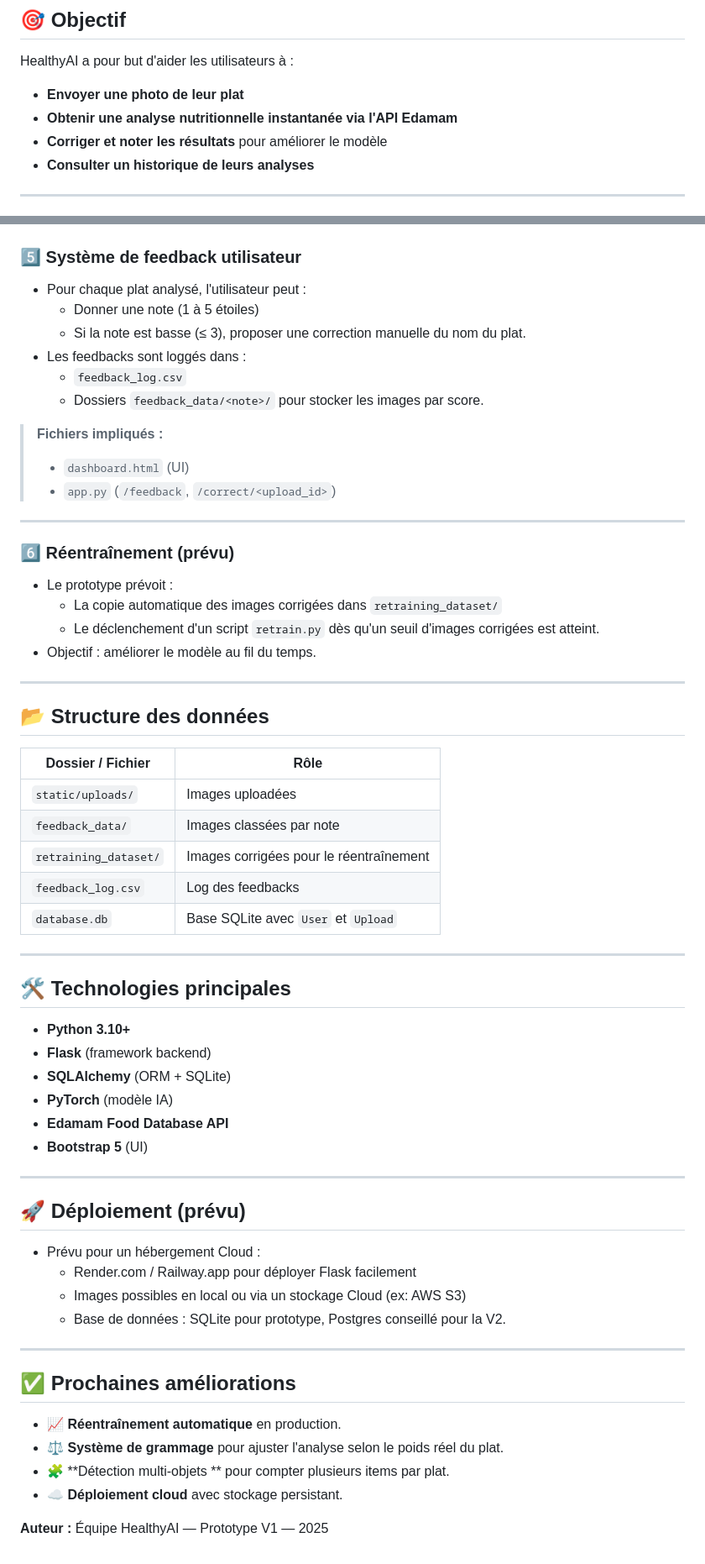
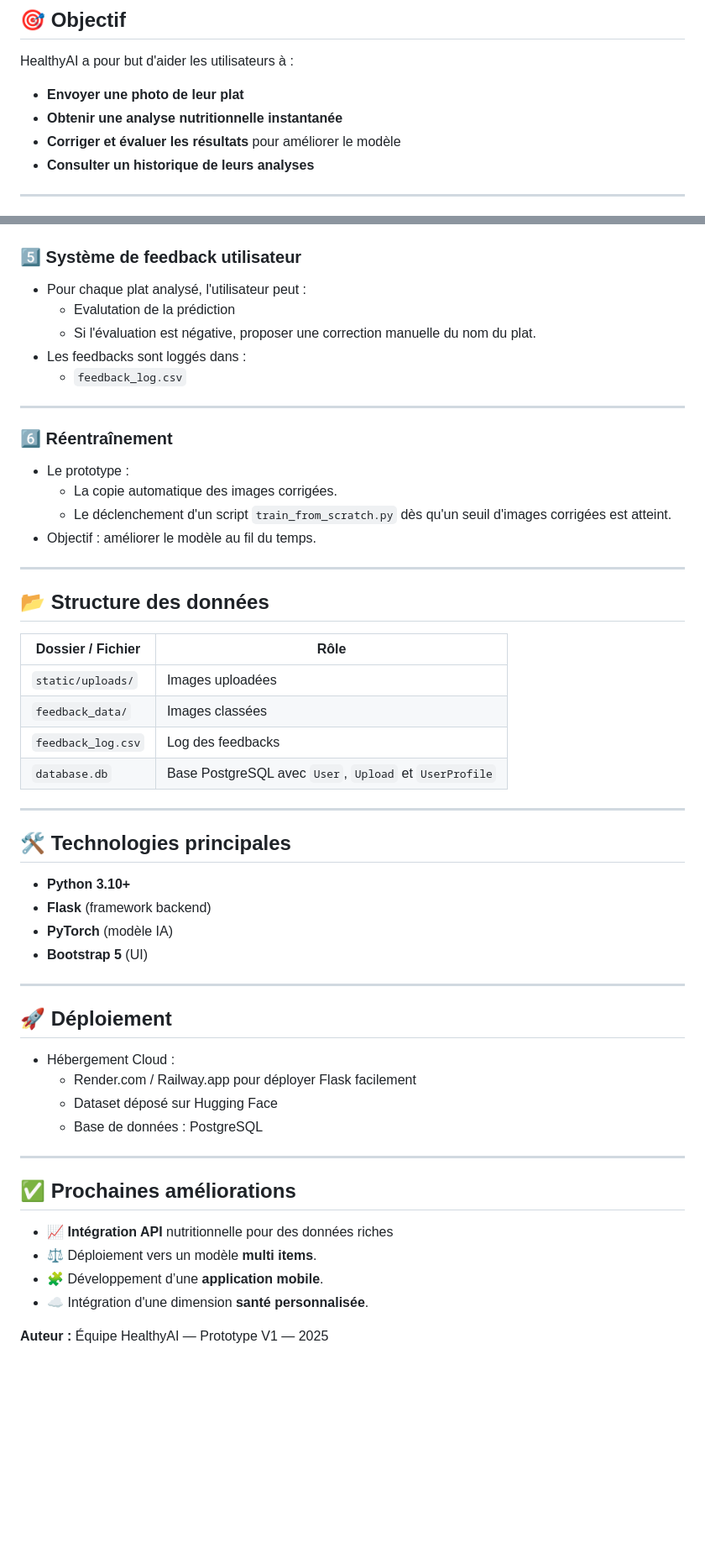
Before and after one commit to Omonstr0/HealthyAI, a Markdown page: README.md, 2 parts joined by grey strips. Shown at 84% size. Rendered like a GitHub page; blank space fills up the shorter version.

```diff
--- a/README.md
+++ b/README.md
@@ -10,8 +10,8 @@ dataset : https://www.kaggle.com/datasets/dansbecker/food-101?resource=download
 
 HealthyAI a pour but d'aider les utilisateurs à :
 - **Envoyer une photo de leur plat**
-- **Obtenir une analyse nutritionnelle instantanée via l'API Edamam**
-- **Corriger et noter les résultats** pour améliorer le modèle
+- **Obtenir une analyse nutritionnelle instantanée**
+- **Corriger et évaluer les résultats** pour améliorer le modèle
 - **Consulter un historique de leurs analyses**
 
 ---
@@ -69,22 +70,17 @@ HealthyAI a pour but d'aider les utilisateurs à :
 
 ### 5️⃣ **Système de feedback utilisateur**
 - Pour chaque plat analysé, l'utilisateur peut :
-  - Donner une note (1 à 5 étoiles)
-  - Si la note est basse (≤ 3), proposer une correction manuelle du nom du plat.
+  - Evalutation de la prédiction
+  - Si l'évaluation est négative, proposer une correction manuelle du nom du plat.
 - Les feedbacks sont loggés dans :
   - `feedback_log.csv`
-  - Dossiers `feedback_data/<note>/` pour stocker les images par score.
-
-> **Fichiers impliqués :**
-> - `dashboard.html` (UI)
-> - `app.py` (`/feedback`, `/correct/<upload_id>`)
 
 ---
 
-### 6️⃣ **Réentraînement (prévu)**
-- Le prototype prévoit :
-  - La copie automatique des images corrigées dans `retraining_dataset/`
-  - Le déclenchement d'un script `retrain.py` dès qu'un seuil d'images corrigées est atteint.
+### 6️⃣ **Réentraînement**
+- Le prototype :
+  - La copie automatique des images corrigées.
+  - Le déclenchement d'un script `train_from_scratch.py` dès qu'un seuil d'images corrigées est atteint.
 - Objectif : améliorer le modèle au fil du temps.
 
 ---
@@ -94,10 +90,9 @@ HealthyAI a pour but d'aider les utilisateurs à :
 | Dossier / Fichier | Rôle |
 |-------------------|------|
 | `static/uploads/` | Images uploadées |
-| `feedback_data/` | Images classées par note |
-| `retraining_dataset/` | Images corrigées pour le réentraînement |
+| `feedback_data/` | Images classées |
 | `feedback_log.csv` | Log des feedbacks |
-| `database.db` | Base SQLite avec `User` et `Upload` |
+| `database.db` | Base PostgreSQL avec `User`, `Upload` et `UserProfile` |
 
 ---
 
@@ -105,28 +100,26 @@ HealthyAI a pour but d'aider les utilisateurs à :
 
 - **Python 3.10+**
 - **Flask** (framework backend)
-- **SQLAlchemy** (ORM + SQLite)
 - **PyTorch** (modèle IA)
-- **Edamam Food Database API**
 - **Bootstrap 5** (UI)
 
 ---
 
-## 🚀 Déploiement (prévu)
+## 🚀 Déploiement
 
-- Prévu pour un hébergement Cloud :
+- Hébergement Cloud :
   - Render.com / Railway.app pour déployer Flask facilement
-  - Images possibles en local ou via un stockage Cloud (ex: AWS S3)
-  - Base de données : SQLite pour prototype, Postgres conseillé pour la V2.
+  - Dataset déposé sur Hugging Face
+  - Base de données : PostgreSQL
 
 ---
 
 ## ✅ Prochaines améliorations
 
-- 📈 **Réentraînement automatique** en production.
-- ⚖️ **Système de grammage** pour ajuster l'analyse selon le poids réel du plat.
-- 🧩 **Détection multi-objets ** pour compter plusieurs items par plat.
-- ☁️ **Déploiement cloud** avec stockage persistant.
+- 📈 **Intégration API** nutritionnelle pour des données riches
+- ⚖️ Déploiement vers un modèle **multi items**.
+- 🧩 Développement d’une **application mobile**.
+- ☁️ Intégration d'une dimension **santé personnalisée**.
 
 
 **Auteur :** Équipe HealthyAI — Prototype V1 — 2025
```
Also changed, not shown: other parts of README.md (+2 -1 lines).
